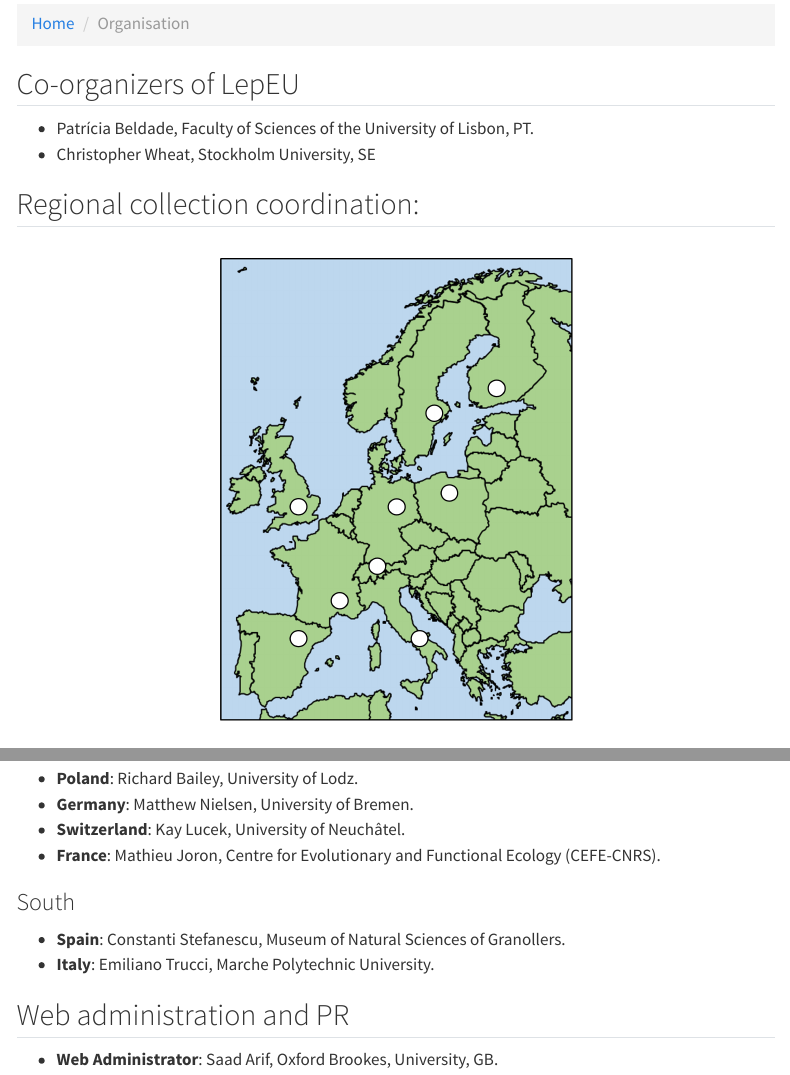
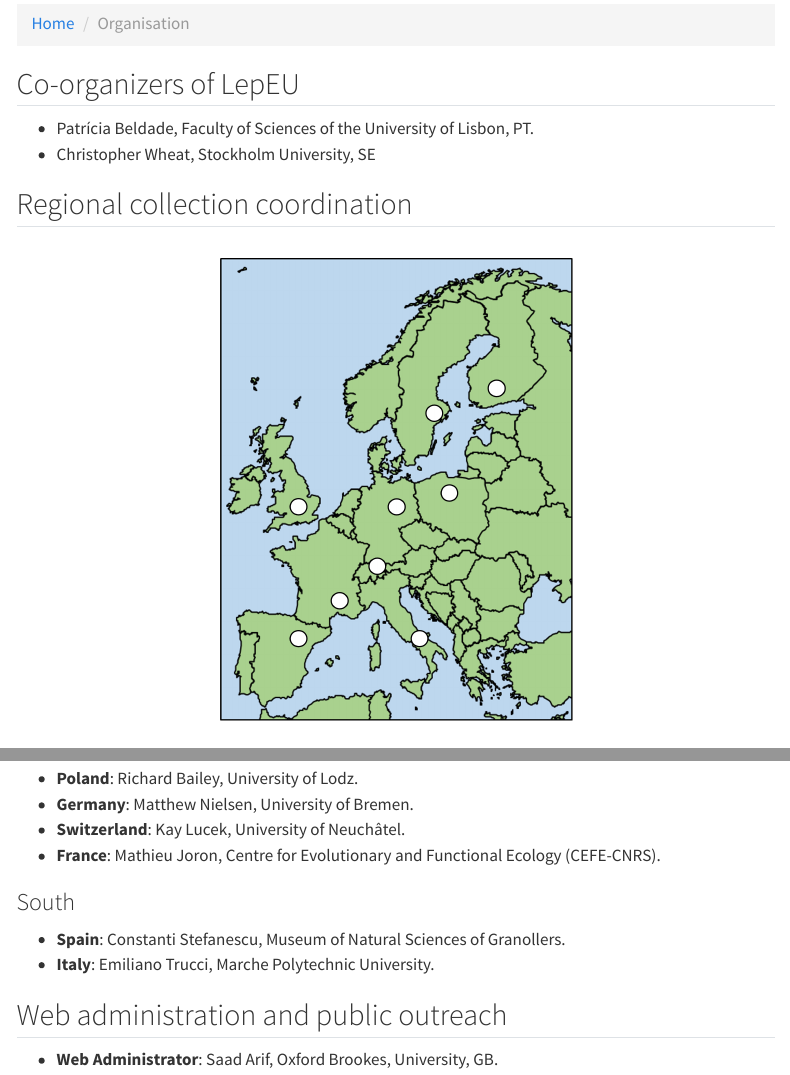
Before and after one commit to LepEU/lepeu.github.io, a Quarto document (organisation.qmd): the page in a window 1100 px wide, from 120 px down, and a second part further down, joined at a grey line. Rendered offline with R 4.5, knitr and Pandoc in place of Quarto, with nearby package versions; menus at the side of the page are left out.

Commit message:
Update organisation.qmd

```diff
--- a/organisation.qmd
+++ b/organisation.qmd
@@ -36,7 +36,7 @@
 - Patrícia Beldade, Faculty of Sciences of the University of Lisbon, PT.
 - Christopher Wheat, Stockholm University, SE
 
-## Regional collection coordination:
+## Regional collection coordination
 
  <!-- TODO: Make map interactive with hubs e.g. highlight hub when selected on map -->
 
@@ -60,6 +60,6 @@
 - **Spain**: Constanti Stefanescu, Museum of Natural Sciences of Granollers.
 - **Italy**: Emiliano Trucci, Marche Polytechnic University.
 
-## Web administration and PR
+## Web administration and public outreach
 
 - **Web Administrator**: Saad Arif, Oxford Brookes, University, GB.
```
